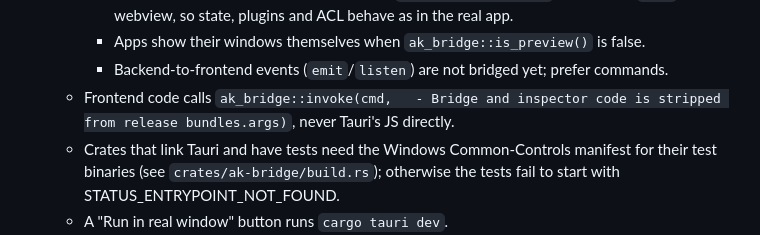
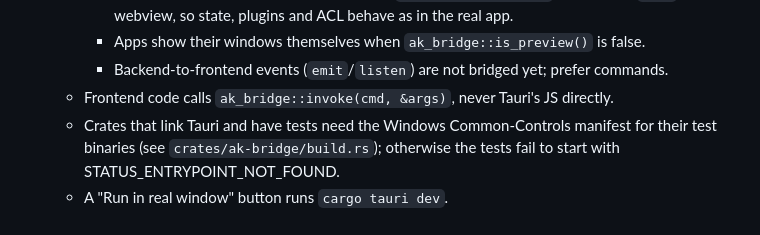
Before and after one commit to madedit/agentknife, a Markdown page: AGENTS.md, the part around the change. Drawn GitHub-style.

Commit message:
AGENTS.md: fix a garbled bridge rule line from P1-BRIDGE-001

```diff
--- a/AGENTS.md
+++ b/AGENTS.md
@@ -153,7 +153,7 @@ plan/            STATUS.md and execution-plan.md (format in §8).
     - Each request runs through Tauri's real IPC (`Webview::on_message`) against the `main` webview, so state, plugins and ACL behave as in the real app.
     - Apps show their windows themselves when `ak_bridge::is_preview()` is false.
     - Backend-to-frontend events (`emit`/`listen`) are not bridged yet; prefer commands.
-  - Frontend code calls `ak_bridge::invoke(cmd,   - Bridge and inspector code is stripped from release bundles.args)`, never Tauri's JS directly.
+  - Frontend code calls `ak_bridge::invoke(cmd, &args)`, never Tauri's JS directly.
   - Crates that link Tauri and have tests need the Windows Common-Controls manifest for their test binaries (see `crates/ak-bridge/build.rs`); otherwise the tests fail to start with STATUS_ENTRYPOINT_NOT_FOUND.
   - A "Run in real window" button runs `cargo tauri dev`.
 - **Point-and-select:**
```
